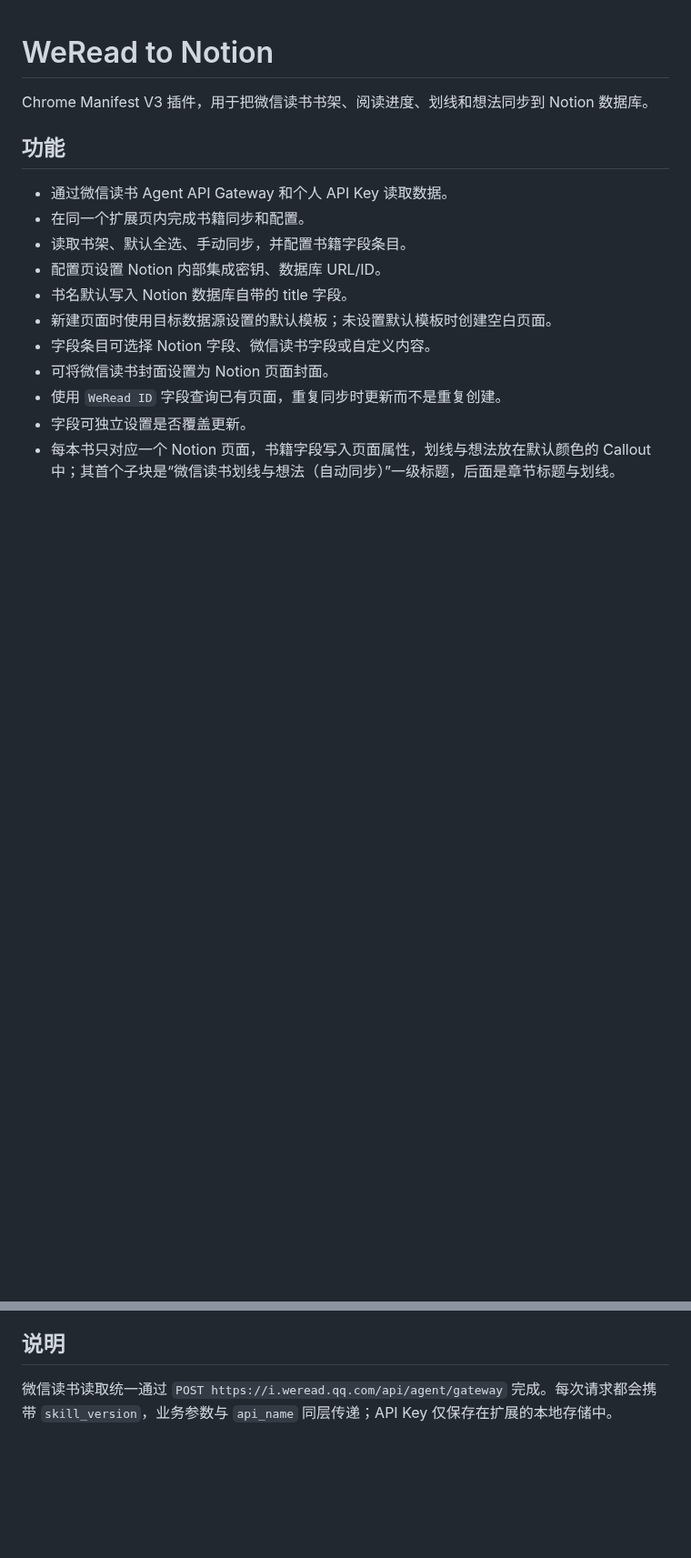
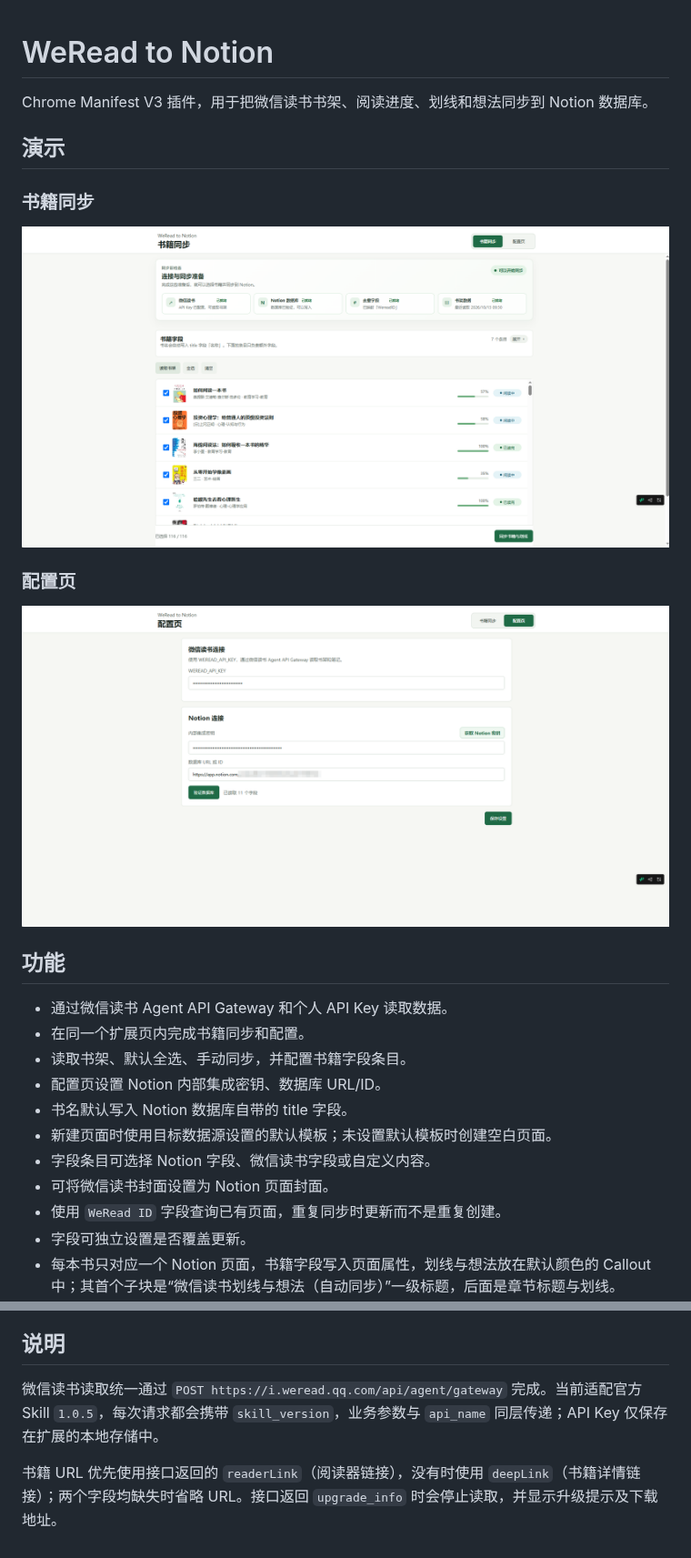
Before and after one commit to yejinshengge/Weread2Notion, a Markdown page: README.md, 2 parts joined by grey strips. Shown at 91% size. Rendered like a GitHub page; pictures changed too: docs/images/book-sync.png (added), docs/images/settings.png (added); blank space fills up the shorter version.

```diff
--- a/README.md
+++ b/README.md
@@ -1,6 +1,16 @@
 # WeRead to Notion
 
 Chrome Manifest V3 插件，用于把微信读书书架、阅读进度、划线和想法同步到 Notion 数据库。
+
+## 演示
+
+### 书籍同步
+
+![书籍同步页面：同步前检查、字段配置与书架列表](docs/images/book-sync.png)
+
+### 配置页
+
+![配置页面：微信读书与 Notion 连接设置](docs/images/settings.png)
 
 ## 功能
 
@@ -60,4 +70,6 @@ npm run build
 
 ## 说明
 
-微信读书读取统一通过 `POST https://i.weread.qq.com/api/agent/gateway` 完成。每次请求都会携带 `skill_version`，业务参数与 `api_name` 同层传递；API Key 仅保存在扩展的本地存储中。
+微信读书读取统一通过 `POST https://i.weread.qq.com/api/agent/gateway` 完成。当前适配官方 Skill `1.0.5`，每次请求都会携带 `skill_version`，业务参数与 `api_name` 同层传递；API Key 仅保存在扩展的本地存储中。
+
+书籍 URL 优先使用接口返回的 `readerLink`（阅读器链接），没有时使用 `deepLink`（书籍详情链接）；两个字段均缺失时省略 URL。接口返回 `upgrade_info` 时会停止读取，并显示升级提示及下载地址。
```
Also changed, not shown: 14 other files.
